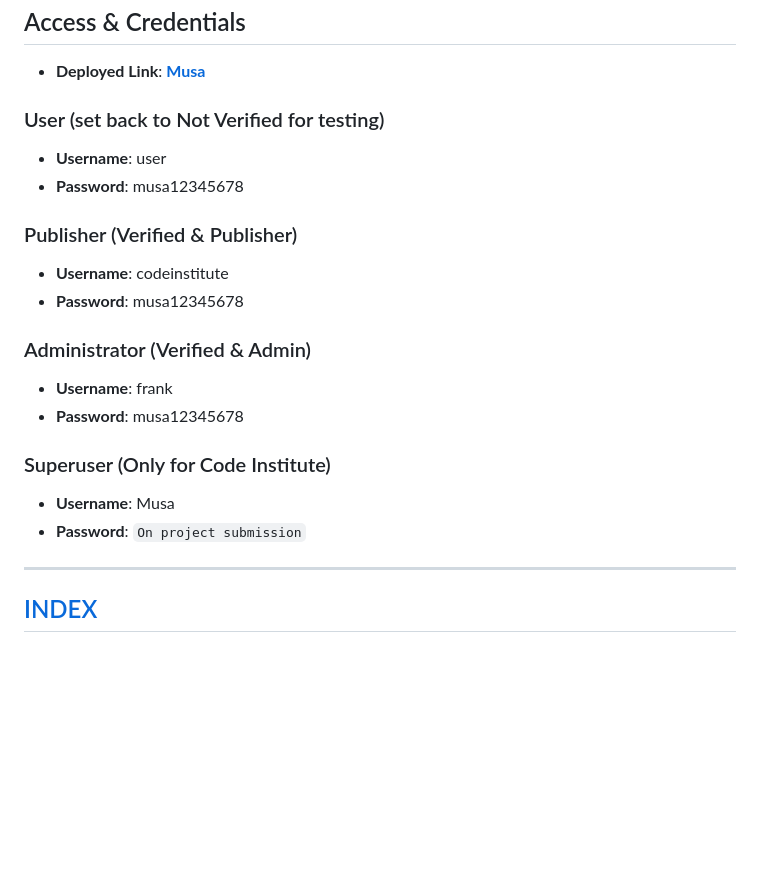
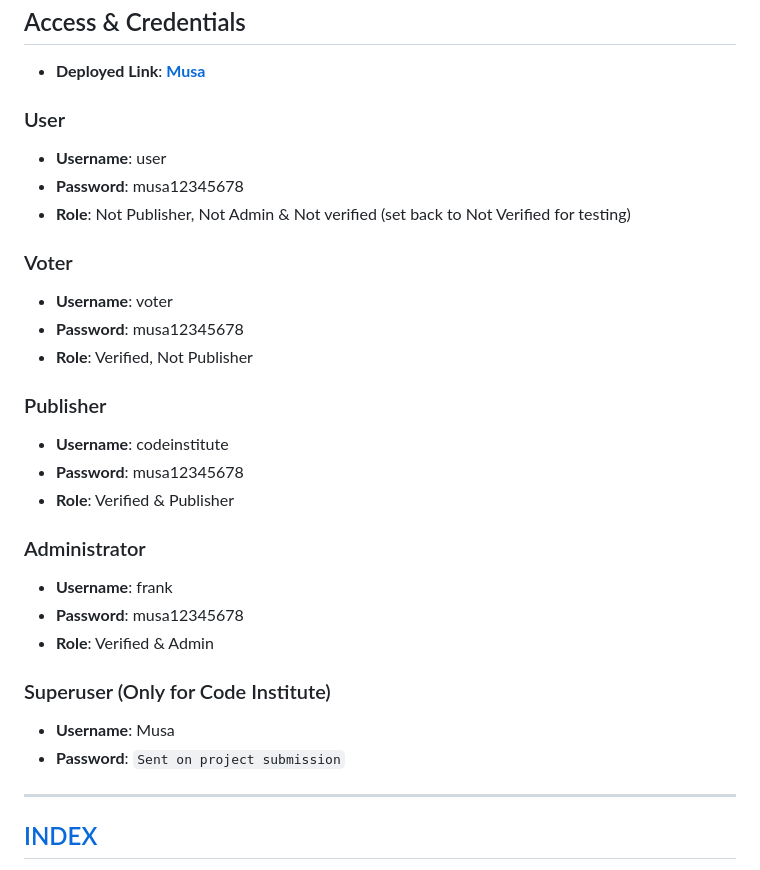
Before and after one commit to plexoio/musa, a Markdown page: README.md, the part around the change. GitHub-like rendering; blank space fills up the shorter version.

Commit message:
docs: add more credentials to main README

```diff
--- a/README.md
+++ b/README.md
@@ -43,25 +43,34 @@ Musa's Voting System is a holistic solution for all voting needs, combining the
 
 - **Deployed Link**: [**Musa**](https://musa-voting-077e0d53fa15.herokuapp.com/)
 
-### User (set back to Not Verified for testing)
+### User
 
 - **Username**: user
 - **Password**: musa12345678
+- **Role**: Not Publisher, Not Admin & Not verified (set back to Not Verified for testing)
 
-### Publisher (Verified & Publisher)
+### Voter
+
+- **Username**: voter
+- **Password**: musa12345678
+- **Role**: Verified, Not Publisher
+
+### Publisher
 
 - **Username**: codeinstitute
 - **Password**: musa12345678
+- **Role**: Verified & Publisher
 
-### Administrator (Verified & Admin)
+### Administrator
 
 - **Username**: frank
 - **Password**: musa12345678
+- **Role**: Verified & Admin
 
 ### Superuser (Only for Code Institute)
 
 - **Username**: Musa
-- **Password**: `On project submission`
+- **Password**: `Sent on project submission`
 
 ---
 
```
